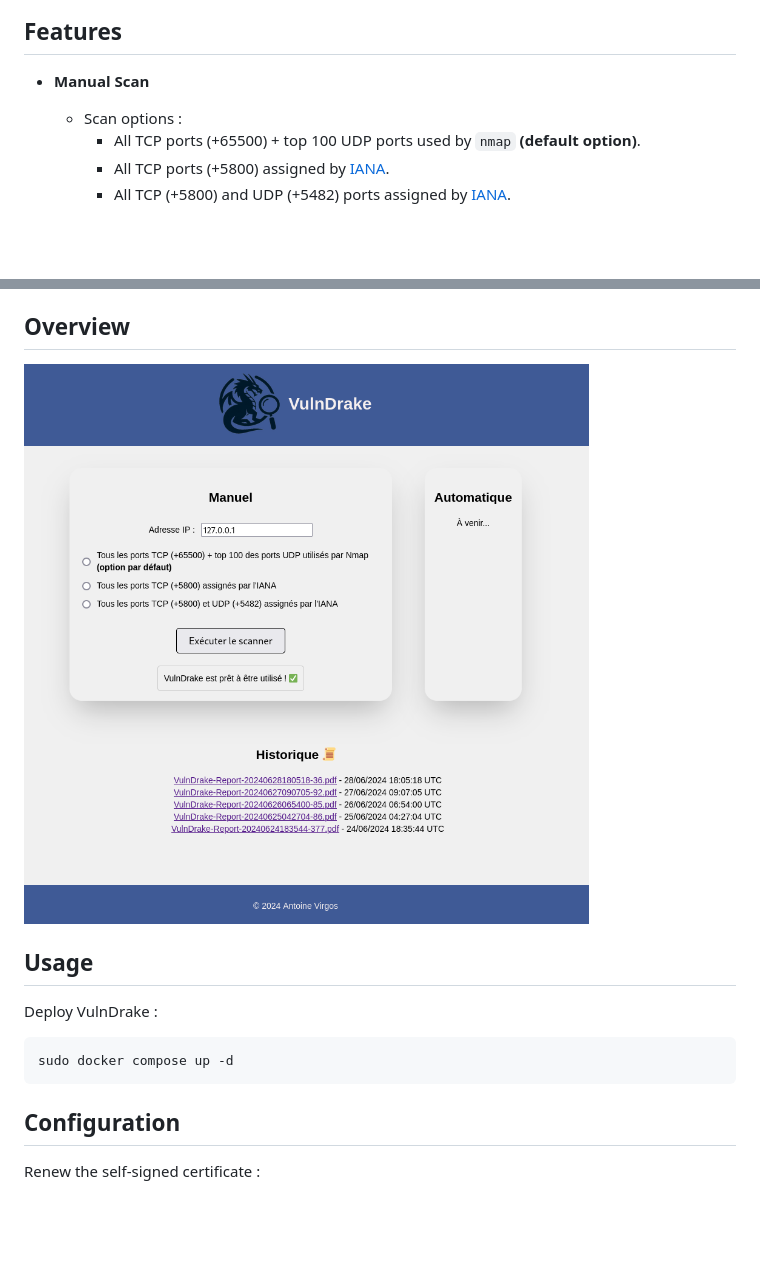
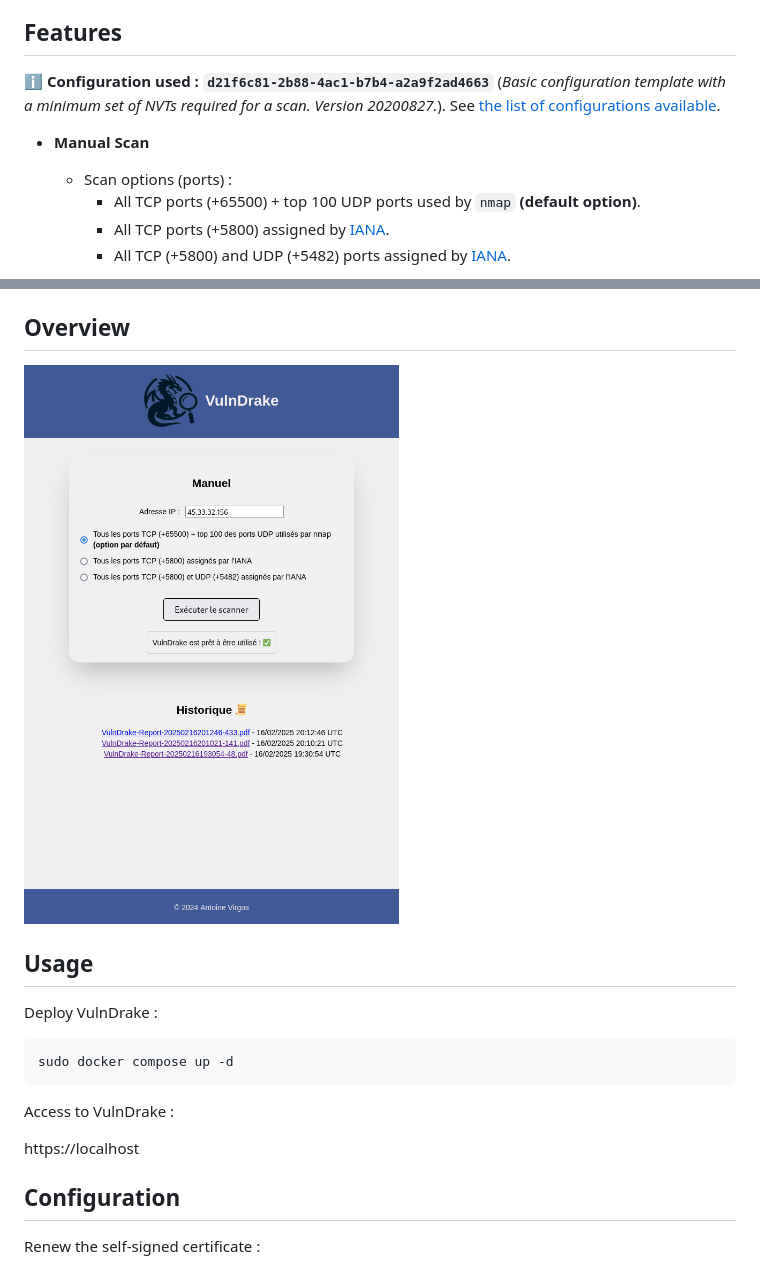
Before and after one commit to avirgos/vulndrake, a Markdown page: README.md, 2 parts joined by grey strips. Rendered like a GitHub page; pictures changed too: assets/vulndrake.png; blank space fills up the shorter version.

Commit message:
fix: remove 'Automatic' mode + docs: update README.md

````diff
--- a/README.md
+++ b/README.md
@@ -6,8 +6,10 @@ VulnDrake is a web-based vulnerability scanning and management application that
 
 ## Features
 
+ℹ️ **Configuration used : `d21f6c81-2b88-4ac1-b7b4-a2a9f2ad4663`** (*Basic configuration template with a minimum set of NVTs required for a scan. Version 20200827.*). See [the list of configurations available](https://github.com/greenbone/gvm-tools/blob/main/tests/scripts/get_scan_configs.xml).
+
 - **Manual Scan**
-    - Scan options :
+    - Scan options (ports) :
         - All TCP ports (+65500) + top 100 UDP ports used by `nmap` **(default option)**.
         - All TCP ports (+5800) assigned by [IANA](https://www.iana.org).
         - All TCP (+5800) and UDP (+5482) ports assigned by [IANA](https://www.iana.org).
@@ -33,6 +35,10 @@ Deploy VulnDrake :
 sudo docker compose up -d
 ```
 
+Access to VulnDrake :
+
+https://localhost
+
 ## Configuration
 
 Renew the self-signed certificate :
````
Also changed, not shown: 4 other files.
